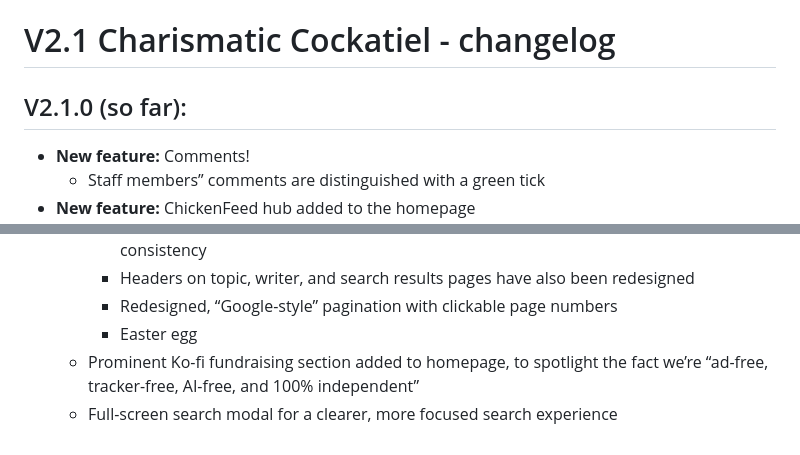
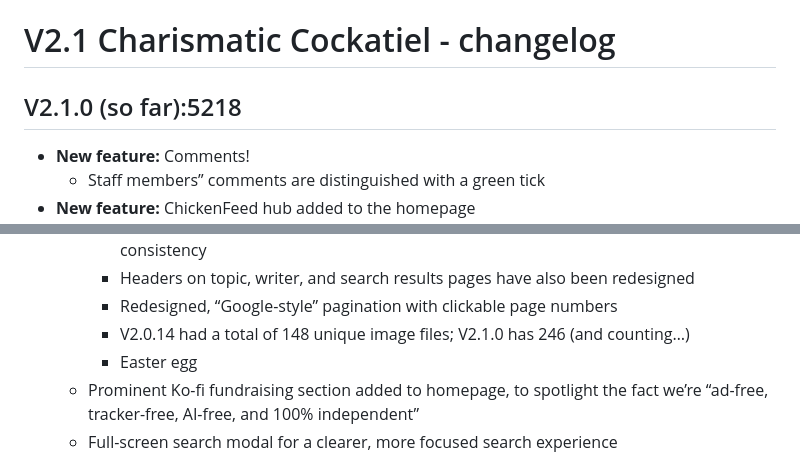
Before and after one commit to CriticalChicken/V2, a Markdown page: CHANGELOG.md, 2 parts joined by grey strips. GitHub-like rendering.

```diff
--- a/CHANGELOG.md
+++ b/CHANGELOG.md
@@ -1,6 +1,6 @@
 # V2.1 Charismatic Cockatiel - changelog
 
-## V2.1.0 (so far):
+## V2.1.0 (so far):5218
 
 - **New feature:** Comments!
   - Staff members&rdquo; comments are distinguished with a green tick
@@ -24,6 +24,7 @@
     - Enlarged titleTags are now used as headings on section pages, for improved visual consistency
     - Headers on topic, writer, and search results pages have also been redesigned
     - Redesigned, &ldquo;Google-style&rdquo; pagination with clickable page numbers
+    - V2.0.14 had a total of 148 unique image files; V2.1.0 has 246 (and counting&hellip;)
     - Easter egg
   - Prominent Ko-fi fundraising section added to homepage, to spotlight the fact we&rsquo;re &ldquo;ad-free, tracker-free, AI-free, and 100% independent&rdquo;
   - Full-screen search modal for a clearer, more focused search experience
```
